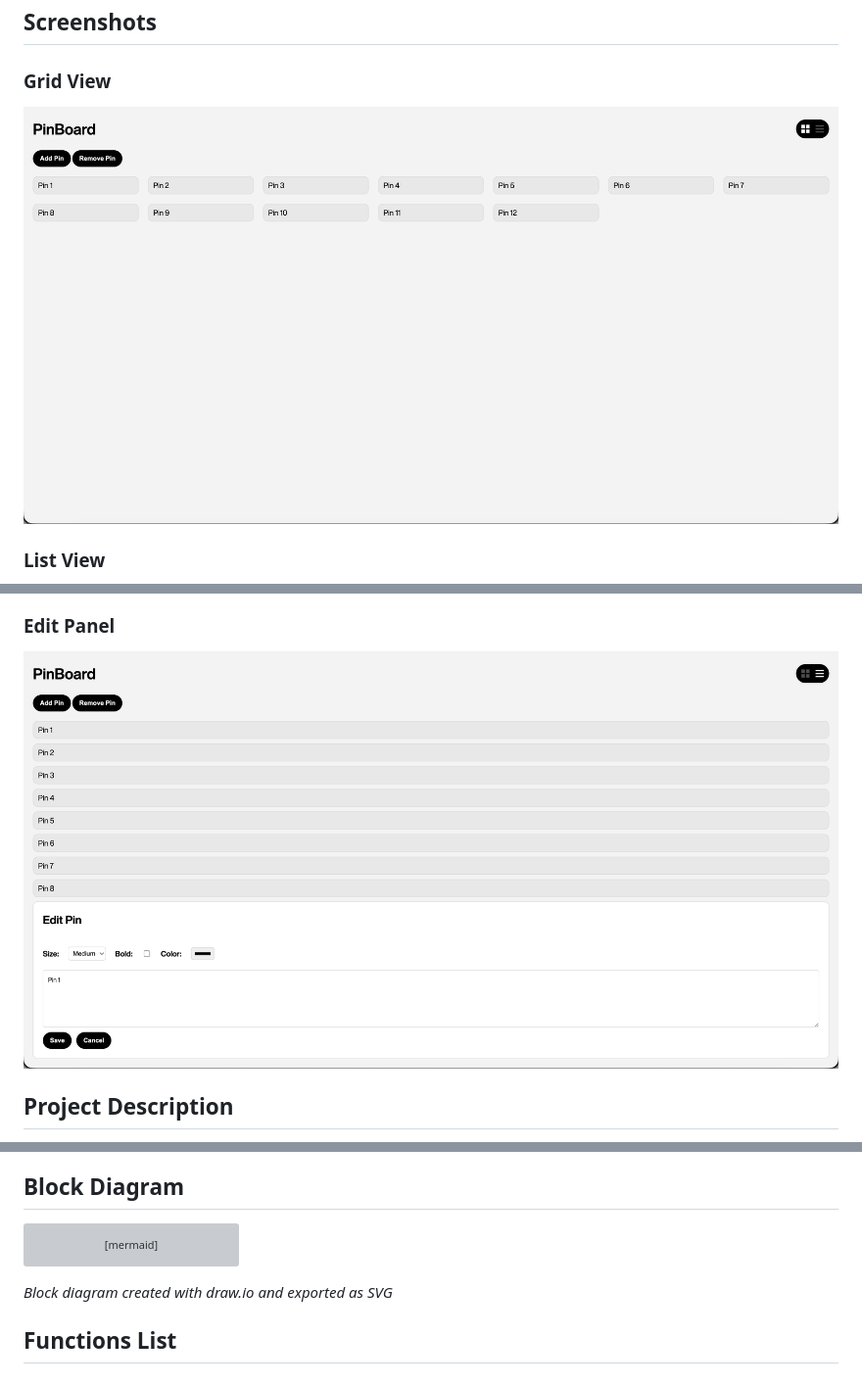
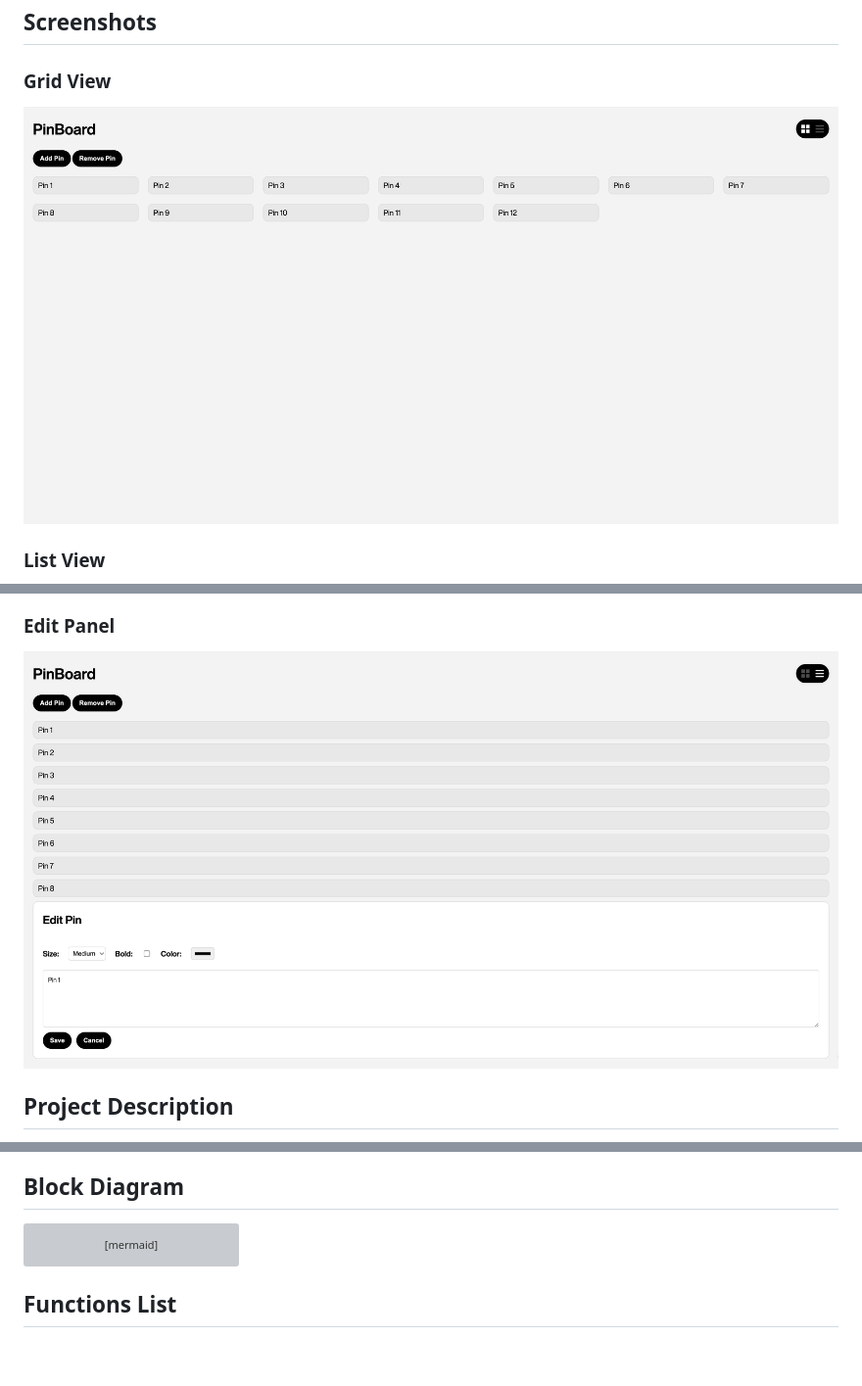
Before and after one commit to mattiapiatti/MAInD-Creative-Coding-Foundations-2025, a Markdown page: Exercise_01/README.md, 3 parts joined by grey strips. Shown: that part at 98% size. Drawn GitHub-style; pictures changed too: Exercise_01/img/edit-panel.png, Exercise_01/img/grid-view.png; blank space fills up the shorter version; grey boxes are pictures that could not be loaded.

````diff
--- a/Exercise_01/README.md
+++ b/Exercise_01/README.md
@@ -51,8 +51,6 @@ graph TD
     Q --> K
 ```
 
-*Block diagram created with draw.io and exported as SVG*
-
 ## Functions List
 
 ### `toggleView()`
````
Also changed, not shown: Exercise_01/img/list-view.png, 3 other files.
